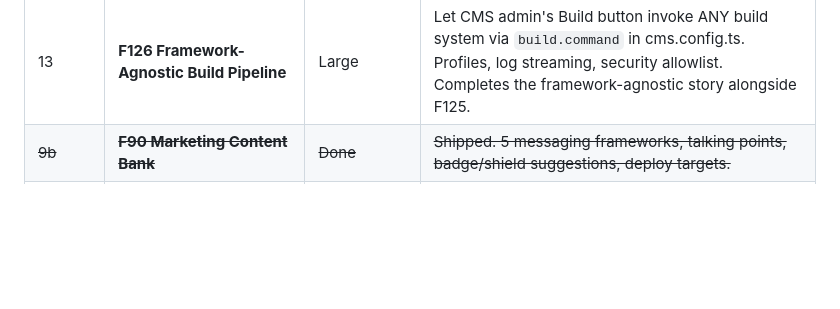
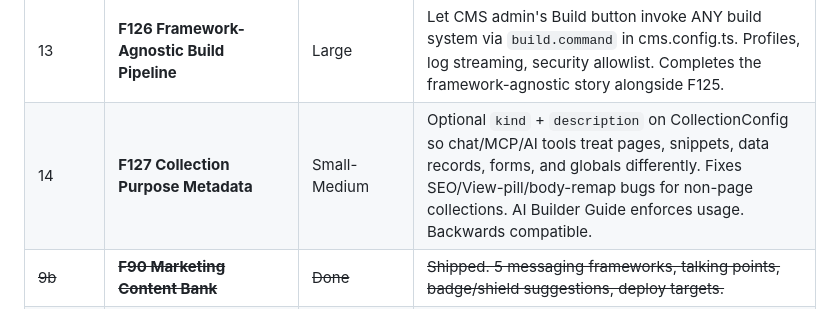
Before and after one commit to webhousecode/cms, a Markdown page: docs/ROADMAP.md, the part around the change. GitHub-like rendering; blank space fills up the shorter version.

```diff
--- a/docs/ROADMAP.md
+++ b/docs/ROADMAP.md
@@ -97,6 +97,7 @@ _Without these, we cannot build and deliver professional sites on the platform._
 | 11 | **F120 Onboarding** | Medium | Can't convert users without guided first experience. Tooltip tour from landing to first publish. |
 | 12 | **F125 Framework-Agnostic Consumer Guides** | Medium | Positioning: @webhouse/cms as a universal JSON content platform. Schema export + reader examples for Laravel, Django, Rails, Go, .NET. Ships 6 bilingual docs pages. |
 | 13 | **F126 Framework-Agnostic Build Pipeline** | Large | Let CMS admin's Build button invoke ANY build system via `build.command` in cms.config.ts. Profiles, log streaming, security allowlist. Completes the framework-agnostic story alongside F125. |
+| 14 | **F127 Collection Purpose Metadata** | Small-Medium | Optional `kind` + `description` on CollectionConfig so chat/MCP/AI tools treat pages, snippets, data records, forms, and globals differently. Fixes SEO/View-pill/body-remap bugs for non-page collections. AI Builder Guide enforces usage. Backwards compatible. |
 | ~~9b~~ | ~~**F90 Marketing Content Bank**~~ | ~~Done~~ | ~~Shipped. 5 messaging frameworks, talking points, badge/shield suggestions, deploy targets.~~ |
 | ~~9c~~ | ~~**F96 Embeddable Maps**~~ | ~~Done~~ | ~~Shipped. OSM/Leaflet map block, richtext embed, field type.~~ |
 
```
Also changed, not shown: docs/FEATURES.md (+5 -0 lines), docs/features/F127-collection-purpose-metadata.md (added, +299 -0 lines).
